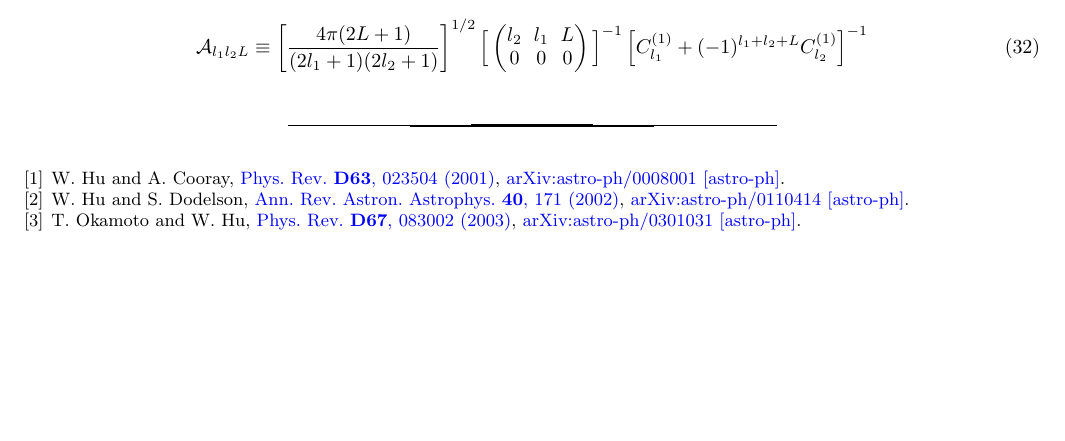
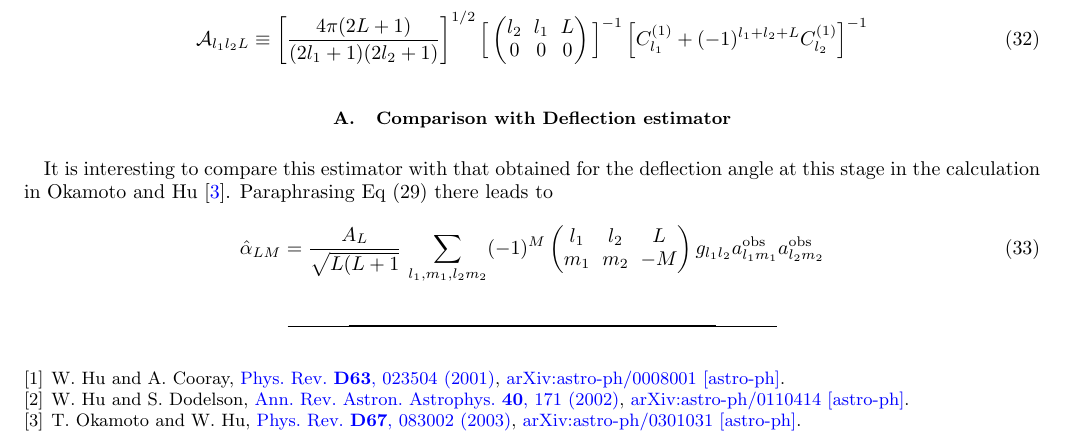
Before and after one commit to dodelson/TimeDelay, a LaTeX paper (paper/v1.tex): part of page 5 of 5, cut so that both start at the same text, the shorter picture padded with empty space. Compiled offline with pdfLaTeX.

Commit message:
comp with HO

```diff
--- a/paper/v1.tex
+++ b/paper/v1.tex
@@ -303,5 +303,15 @@ Therefore, an estimator for the time delay field is
   \left[ C^{(1)}_{l_1} + (-1)^{l_1+l_2+L}C^{(1)}_{l_2}\right]^{-1}
  \ee
 
+ \subsection{Comparison with Deflection estimator}
+
+ It is interesting to compare this estimator with that obtained for the deflection angle at this stage in the calculation in \citet{Okamoto:2003zw}. Paraphrasing Eq (29) there leads to
+ \be
+ \hat\alpha_{LM} = \frac{A_L}{\sqrt{L(L+1}}\,\sum_{l_1,m_1,l_2m_2}
+ (-1)^M \left(\begin{matrix} l_1& l_2 &L\cr m_1&m_2&-M \end{matrix}\right)
+ g_{l_1l_2}
+ a^{\rm obs}_{l_1m_1} a^{\rm obs}_{l_2m_2}
+ \ee
+
 \bibliography{refs}
 \end{document}
```
